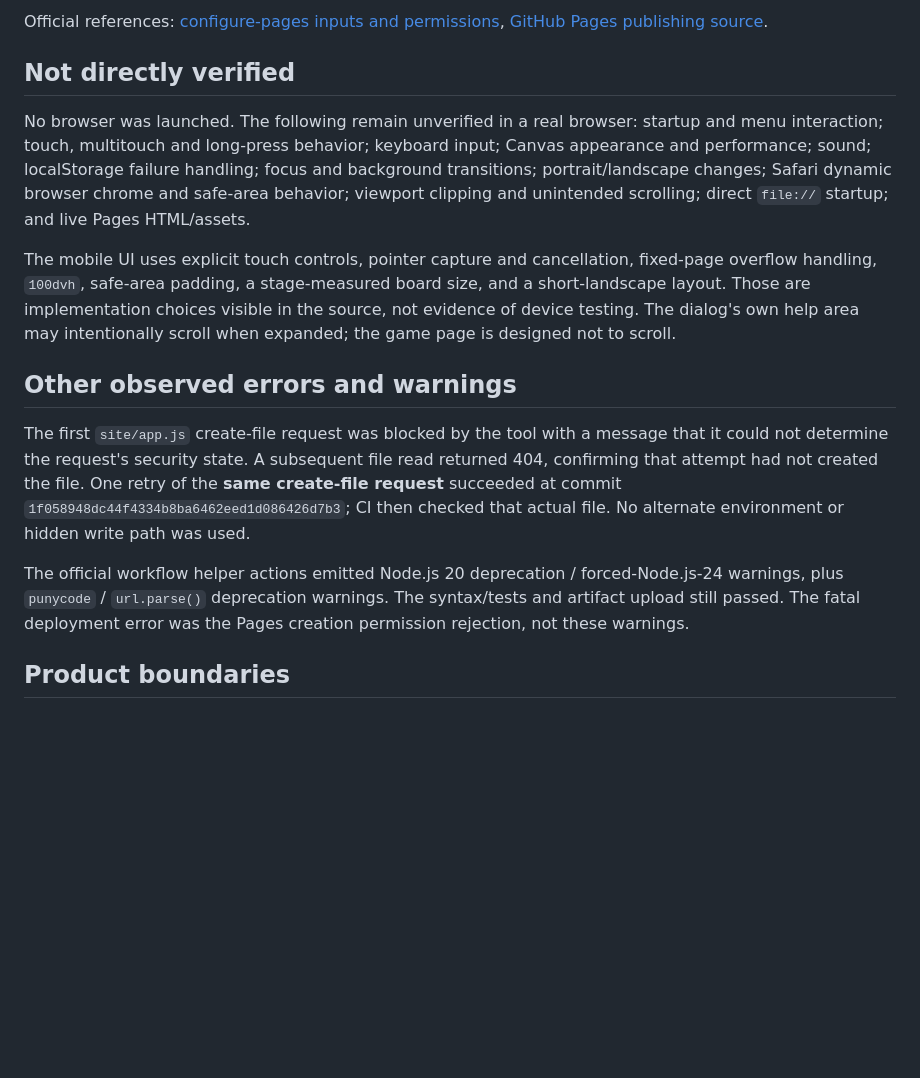
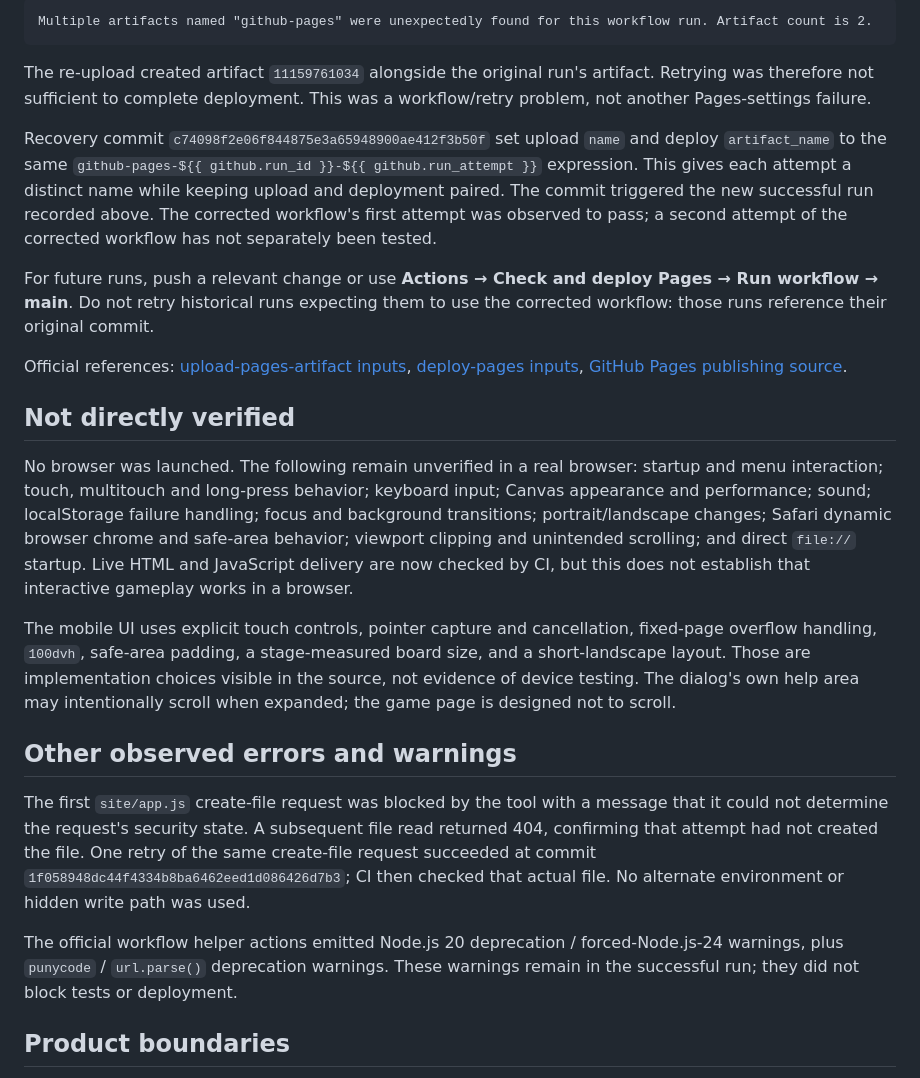
Before and after one commit to neocjmix/chat-gpt-oneshot-tetris, a Markdown page: VERIFICATION.md, the part around one of its changes. Rendered like a GitHub page; blank space fills up the shorter version.

````diff
--- a/VERIFICATION.md
+++ b/VERIFICATION.md
@@ -59,17 +83,27 @@ In repository **Settings → Pages → Build and deployment → Source**, select
 
-Official references: [configure-pages inputs and permissions](https://github.com/actions/configure-pages/blob/main/action.yml), [GitHub Pages publishing source](https://docs.github.com/en/pages/getting-started-with-github-pages/configuring-a-publishing-source-for-your-github-pages-site).
+```text
+Multiple artifacts named "github-pages" were unexpectedly found for this workflow run. Artifact count is 2.
+```
+
+The re-upload created artifact `11159761034` alongside the original run's artifact. Retrying was therefore not sufficient to complete deployment. This was a workflow/retry problem, not another Pages-settings failure.
+
+Recovery commit `c74098f2e06f844875e3a65948900ae412f3b50f` set upload `name` and deploy `artifact_name` to the same `github-pages-${{ github.run_id }}-${{ github.run_attempt }}` expression. This gives each attempt a distinct name while keeping upload and deployment paired. The commit triggered the new successful run recorded above. The corrected workflow's first attempt was observed to pass; a second attempt of the corrected workflow has not separately been tested.
+
+For future runs, push a relevant change or use **Actions → Check and deploy Pages → Run workflow → main**. Do not retry historical runs expecting them to use the corrected workflow: those runs reference their original commit.
+
+Official references: [upload-pages-artifact inputs](https://github.com/actions/upload-pages-artifact/blob/v3/action.yml), [deploy-pages inputs](https://github.com/actions/deploy-pages/blob/v5/action.yml), [GitHub Pages publishing source](https://docs.github.com/en/pages/getting-started-with-github-pages/configuring-a-publishing-source-for-your-github-pages-site).
 
 ## Not directly verified
 
-No browser was launched. The following remain unverified in a real browser: startup and menu interaction; touch, multitouch and long-press behavior; keyboard input; Canvas appearance and performance; sound; localStorage failure handling; focus and background transitions; portrait/landscape changes; Safari dynamic browser chrome and safe-area behavior; viewport clipping and unintended scrolling; direct `file://` startup; and live Pages HTML/assets.
+No browser was launched. The following remain unverified in a real browser: startup and menu interaction; touch, multitouch and long-press behavior; keyboard input; Canvas appearance and performance; sound; localStorage failure handling; focus and background transitions; portrait/landscape changes; Safari dynamic browser chrome and safe-area behavior; viewport clipping and unintended scrolling; and direct `file://` startup. Live HTML and JavaScript delivery are now checked by CI, but this does not establish that interactive gameplay works in a browser.
 
 The mobile UI uses explicit touch controls, pointer capture and cancellation, fixed-page overflow handling, `100dvh`, safe-area padding, a stage-measured board size, and a short-landscape layout. Those are implementation choices visible in the source, not evidence of device testing. The dialog's own help area may intentionally scroll when expanded; the game page is designed not to scroll.
 
 ## Other observed errors and warnings
 
-The first `site/app.js` create-file request was blocked by the tool with a message that it could not determine the request's security state. A subsequent file read returned 404, confirming that attempt had not created the file. One retry of the **same create-file request** succeeded at commit `1f058948dc44f4334b8ba6462eed1d086426d7b3`; CI then checked that actual file. No alternate environment or hidden write path was used.
+The first `site/app.js` create-file request was blocked by the tool with a message that it could not determine the request's security state. A subsequent file read returned 404, confirming that attempt had not created the file. One retry of the same create-file request succeeded at commit `1f058948dc44f4334b8ba6462eed1d086426d7b3`; CI then checked that actual file. No alternate environment or hidden write path was used.
 
-The official workflow helper actions emitted Node.js 20 deprecation / forced-Node.js-24 warnings, plus `punycode` / `url.parse()` deprecation warnings. The syntax/tests and artifact upload still passed. The fatal deployment error was the Pages creation permission rejection, not these warnings.
+The official workflow helper actions emitted Node.js 20 deprecation / forced-Node.js-24 warnings, plus `punycode` / `url.parse()` deprecation warnings. These warnings remain in the successful run; they did not block tests or deployment.
 
 ## Product boundaries
 
````
Also changed, not shown: other parts of VERIFICATION.md (+46 -22 lines).
